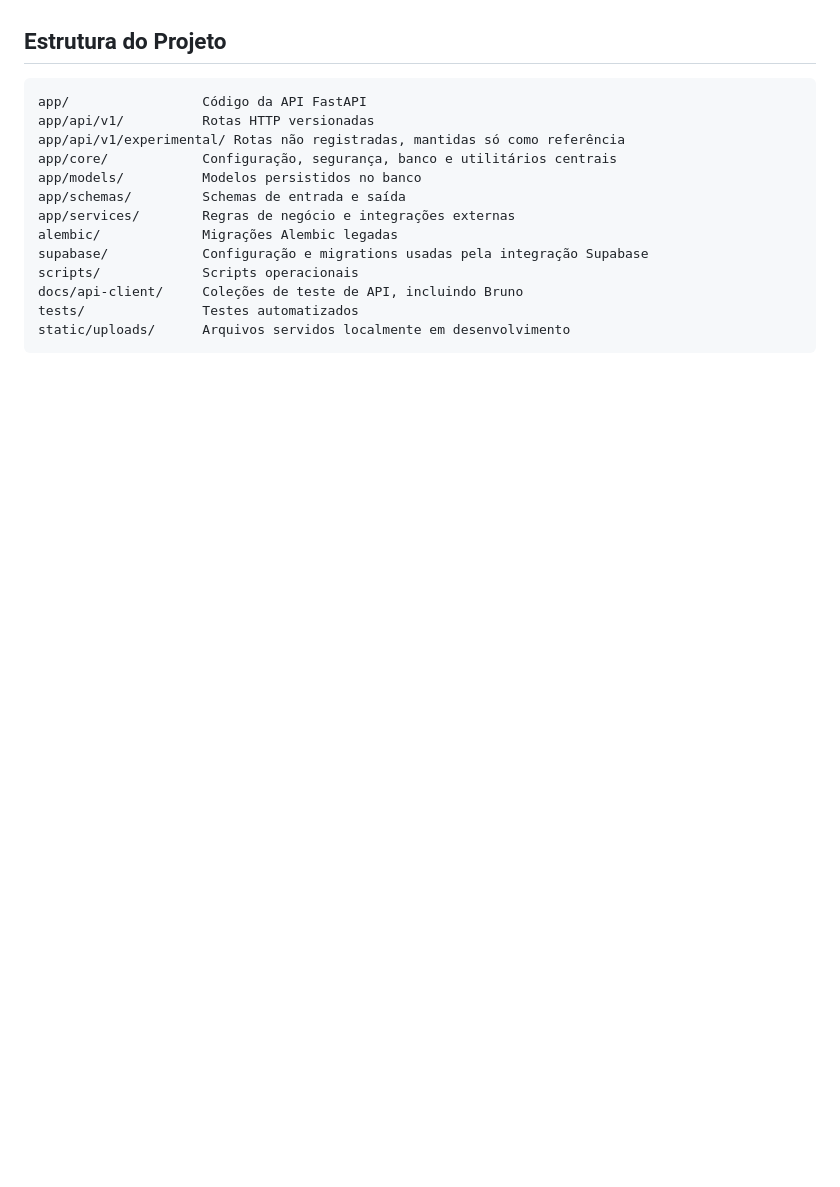
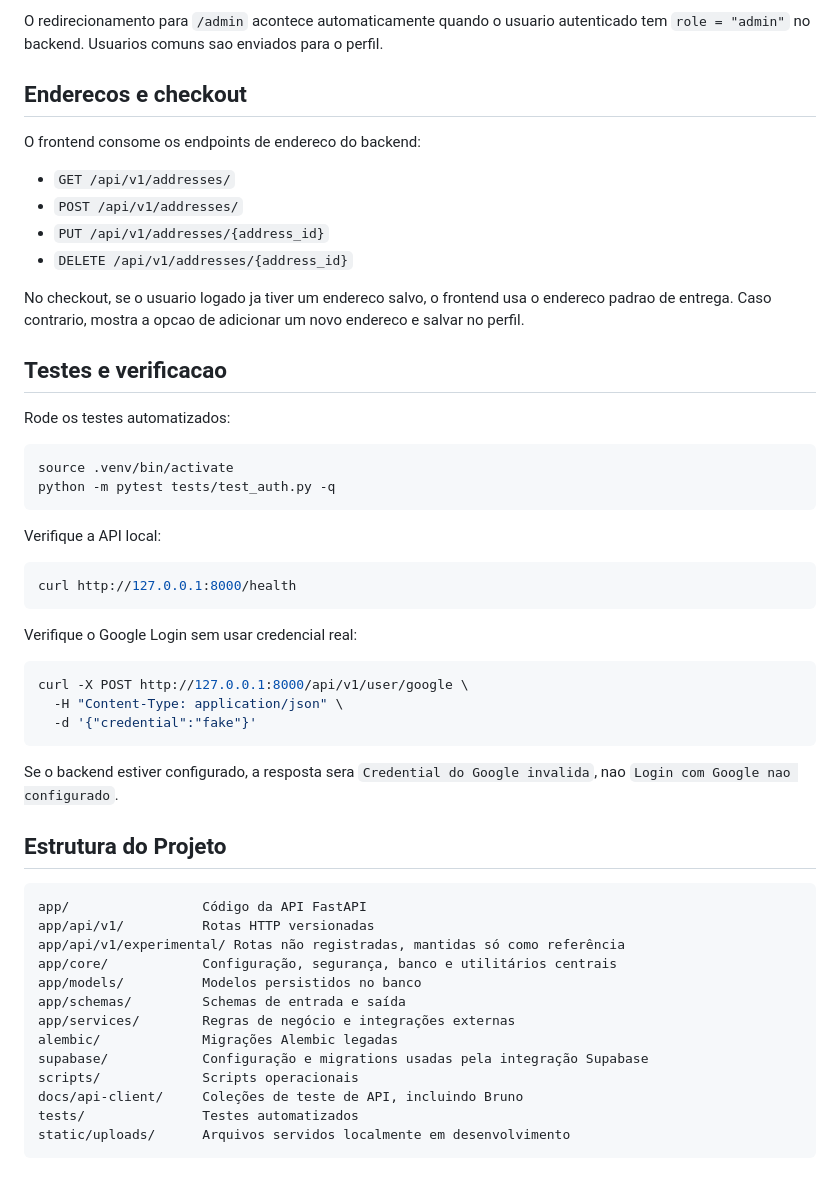
Before and after one commit to ToqueDeMulher/toquedemulher-backend, a Markdown page: README.md, the part around one of its changes. Rendered like a GitHub page; blank space fills up the shorter version.

````diff
--- a/README.md
+++ b/README.md
@@ -64,3 +141,45 @@ servidor.
+O redirecionamento para `/admin` acontece automaticamente quando o usuario
+autenticado tem `role = "admin"` no backend. Usuarios comuns sao enviados para
+o perfil.
+
+## Enderecos e checkout
+
+O frontend consome os endpoints de endereco do backend:
+
+- `GET /api/v1/addresses/`
+- `POST /api/v1/addresses/`
+- `PUT /api/v1/addresses/{address_id}`
+- `DELETE /api/v1/addresses/{address_id}`
+
+No checkout, se o usuario logado ja tiver um endereco salvo, o frontend usa o
+endereco padrao de entrega. Caso contrario, mostra a opcao de adicionar um novo
+endereco e salvar no perfil.
+
+## Testes e verificacao
+
+Rode os testes automatizados:
+
+```bash
+source .venv/bin/activate
+python -m pytest tests/test_auth.py -q
+```
+
+Verifique a API local:
+
+```bash
+curl http://127.0.0.1:8000/health
+```
+
+Verifique o Google Login sem usar credencial real:
+
+```bash
+curl -X POST http://127.0.0.1:8000/api/v1/user/google \
+  -H "Content-Type: application/json" \
+  -d '{"credential":"fake"}'
+```
+
+Se o backend estiver configurado, a resposta sera `Credential do Google
+invalida`, nao `Login com Google nao configurado`.
 
 ## Estrutura do Projeto
 
````
Also changed, not shown: other parts of README.md (+78 -1 lines).
